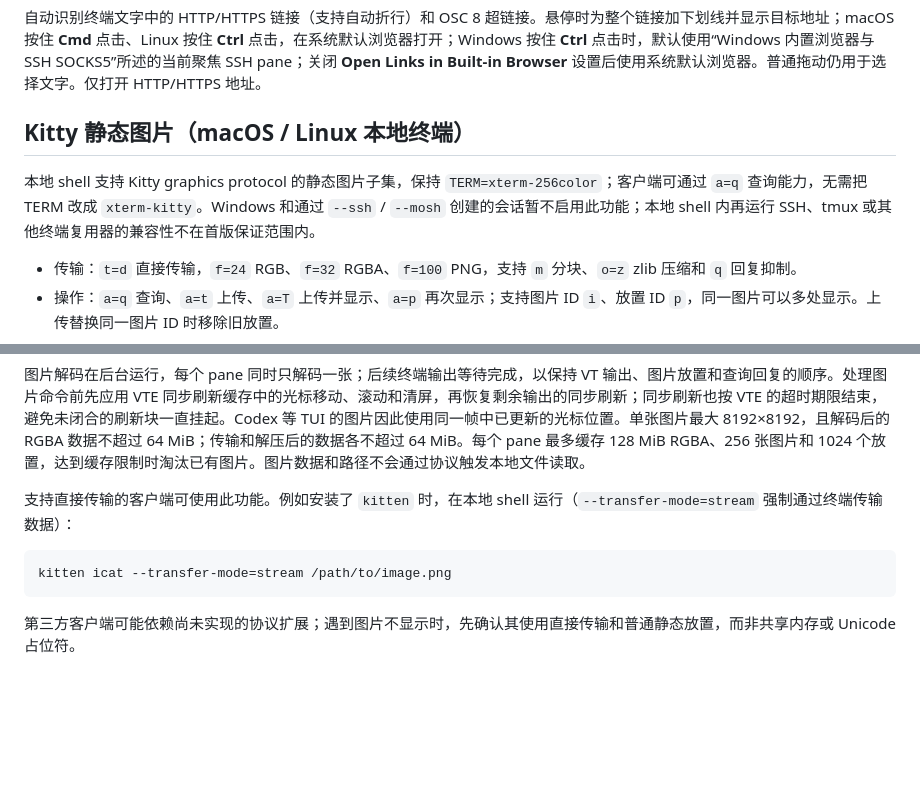
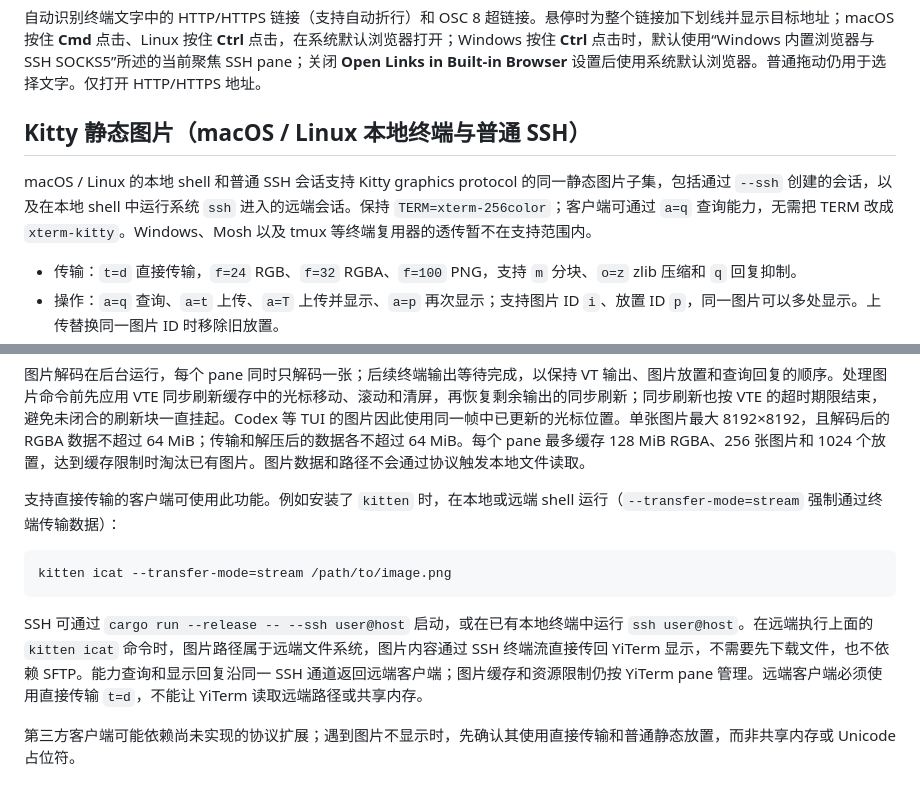
Before and after one commit to wynemo/yiterm, a Markdown page: TECHNICAL.md, 2 parts joined by grey strips. GitHub-like rendering; blank space fills up the shorter version.

````diff
--- a/TECHNICAL.md
+++ b/TECHNICAL.md
@@ -220,9 +220,9 @@ SSH 远端程序可通过 OSC 52 的 `c` 目标把文本复制到主机剪贴板
 
 自动识别终端文字中的 HTTP/HTTPS 链接（支持自动折行）和 OSC 8 超链接。悬停时为整个链接加下划线并显示目标地址；macOS 按住 **Cmd** 点击、Linux 按住 **Ctrl** 点击，在系统默认浏览器打开；Windows 按住 **Ctrl** 点击时，默认使用“Windows 内置浏览器与 SSH SOCKS5”所述的当前聚焦 SSH pane；关闭 **Open Links in Built-in Browser** 设置后使用系统默认浏览器。普通拖动仍用于选择文字。仅打开 HTTP/HTTPS 地址。
 
-## Kitty 静态图片（macOS / Linux 本地终端）
+## Kitty 静态图片（macOS / Linux 本地终端与普通 SSH）
 
-本地 shell 支持 Kitty graphics protocol 的静态图片子集，保持 `TERM=xterm-256color`；客户端可通过 `a=q` 查询能力，无需把 TERM 改成 `xterm-kitty`。Windows 和通过 `--ssh` / `--mosh` 创建的会话暂不启用此功能；本地 shell 内再运行 SSH、tmux 或其他终端复用器的兼容性不在首版保证范围内。
+macOS / Linux 的本地 shell 和普通 SSH 会话支持 Kitty graphics protocol 的同一静态图片子集，包括通过 `--ssh` 创建的会话，以及在本地 shell 中运行系统 `ssh` 进入的远端会话。保持 `TERM=xterm-256color`；客户端可通过 `a=q` 查询能力，无需把 TERM 改成 `xterm-kitty`。Windows、Mosh 以及 tmux 等终端复用器的透传暂不在支持范围内。
 
 - 传输：`t=d` 直接传输，`f=24` RGB、`f=32` RGBA、`f=100` PNG，支持 `m` 分块、`o=z` zlib 压缩和 `q` 回复抑制。
 - 操作：`a=q` 查询、`a=t` 上传、`a=T` 上传并显示、`a=p` 再次显示；支持图片 ID `i`、放置 ID `p`，同一图片可以多处显示。上传替换同一图片 ID 时移除旧放置。
@@ -234,11 +234,13 @@ SSH 远端程序可通过 OSC 52 的 `c` 目标把文本复制到主机剪贴板
 
 图片解码在后台运行，每个 pane 同时只解码一张；后续终端输出等待完成，以保持 VT 输出、图片放置和查询回复的顺序。处理图片命令前先应用 VTE 同步刷新缓存中的光标移动、滚动和清屏，再恢复剩余输出的同步刷新；同步刷新也按 VTE 的超时期限结束，避免未闭合的刷新块一直挂起。Codex 等 TUI 的图片因此使用同一帧中已更新的光标位置。单张图片最大 8192×8192，且解码后的 RGBA 数据不超过 64 MiB；传输和解压后的数据各不超过 64 MiB。每个 pane 最多缓存 128 MiB RGBA、256 张图片和 1024 个放置，达到缓存限制时淘汰已有图片。图片数据和路径不会通过协议触发本地文件读取。
 
-支持直接传输的客户端可使用此功能。例如安装了 `kitten` 时，在本地 shell 运行（`--transfer-mode=stream` 强制通过终端传输数据）：
+支持直接传输的客户端可使用此功能。例如安装了 `kitten` 时，在本地或远端 shell 运行（`--transfer-mode=stream` 强制通过终端传输数据）：
 
 ```sh
 kitten icat --transfer-mode=stream /path/to/image.png
 ```
+
+SSH 可通过 `cargo run --release -- --ssh user@host` 启动，或在已有本地终端中运行 `ssh user@host`。在远端执行上面的 `kitten icat` 命令时，图片路径属于远端文件系统，图片内容通过 SSH 终端流直接传回 YiTerm 显示，不需要先下载文件，也不依赖 SFTP。能力查询和显示回复沿同一 SSH 通道返回远端客户端；图片缓存和资源限制仍按 YiTerm pane 管理。远端客户端必须使用直接传输 `t=d`，不能让 YiTerm 读取远端路径或共享内存。
 
 第三方客户端可能依赖尚未实现的协议扩展；遇到图片不显示时，先确认其使用直接传输和普通静态放置，而非共享内存或 Unicode 占位符。
 
````
Also changed, not shown: readme.md (+5 -1 lines), readme.zhcn.md (+5 -1 lines), assets/screenshots/yiterm-macos-images.png (added), 1 other file.
